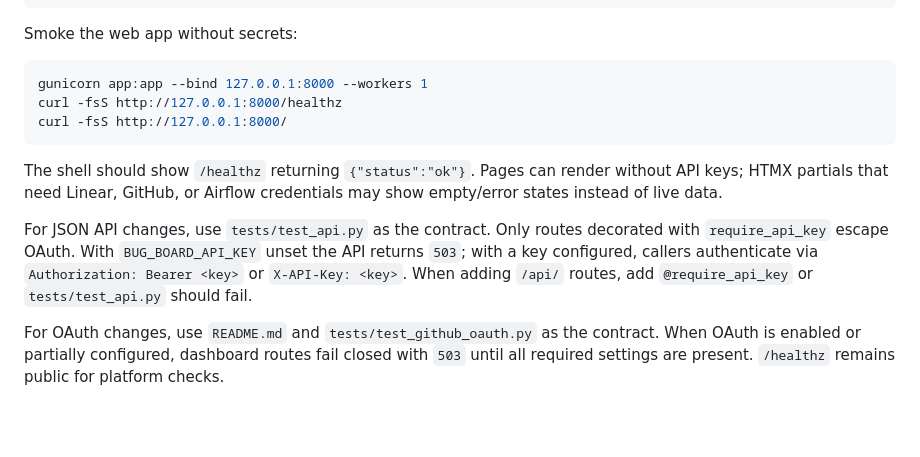
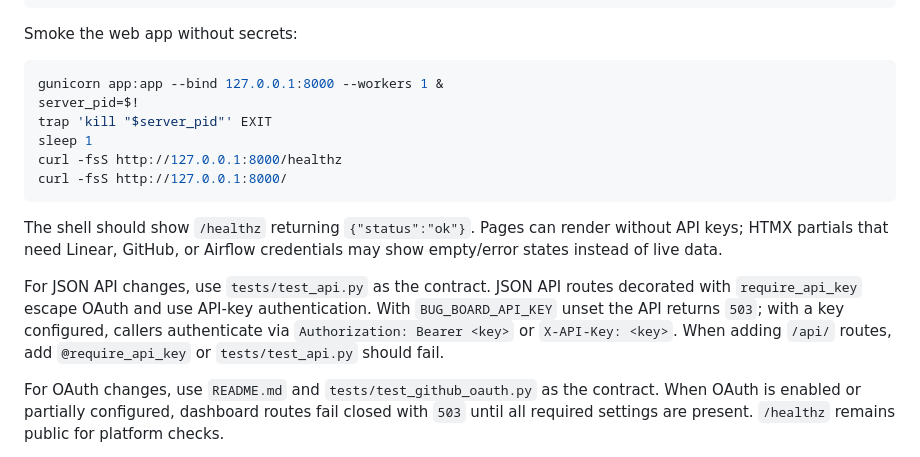
Before and after one commit to ApollosProject/bug-board, a Markdown page: AGENTS.md, the part around the change. GitHub-like rendering; blank space fills up the shorter version.

Commit message:
Clarify local smoke and API auth guidance

````diff
--- a/AGENTS.md
+++ b/AGENTS.md
@@ -64,14 +64,17 @@ python -m unittest discover -s tests -p 'test_jobs.py'
 Smoke the web app without secrets:
 
 ```bash
-gunicorn app:app --bind 127.0.0.1:8000 --workers 1
+gunicorn app:app --bind 127.0.0.1:8000 --workers 1 &
+server_pid=$!
+trap 'kill "$server_pid"' EXIT
+sleep 1
 curl -fsS http://127.0.0.1:8000/healthz
 curl -fsS http://127.0.0.1:8000/
 ```
 
 The shell should show `/healthz` returning `{"status":"ok"}`. Pages can render without API keys; HTMX partials that need Linear, GitHub, or Airflow credentials may show empty/error states instead of live data.
 
-For JSON API changes, use `tests/test_api.py` as the contract. Only routes decorated with `require_api_key` escape OAuth. With `BUG_BOARD_API_KEY` unset the API returns `503`; with a key configured, callers authenticate via `Authorization: Bearer <key>` or `X-API-Key: <key>`. When adding `/api/` routes, add `@require_api_key` or `tests/test_api.py` should fail.
+For JSON API changes, use `tests/test_api.py` as the contract. JSON API routes decorated with `require_api_key` escape OAuth and use API-key authentication. With `BUG_BOARD_API_KEY` unset the API returns `503`; with a key configured, callers authenticate via `Authorization: Bearer <key>` or `X-API-Key: <key>`. When adding `/api/` routes, add `@require_api_key` or `tests/test_api.py` should fail.
 
 For OAuth changes, use `README.md` and `tests/test_github_oauth.py` as the contract. When OAuth is enabled or partially configured, dashboard routes fail closed with `503` until all required settings are present. `/healthz` remains public for platform checks.
 
````
